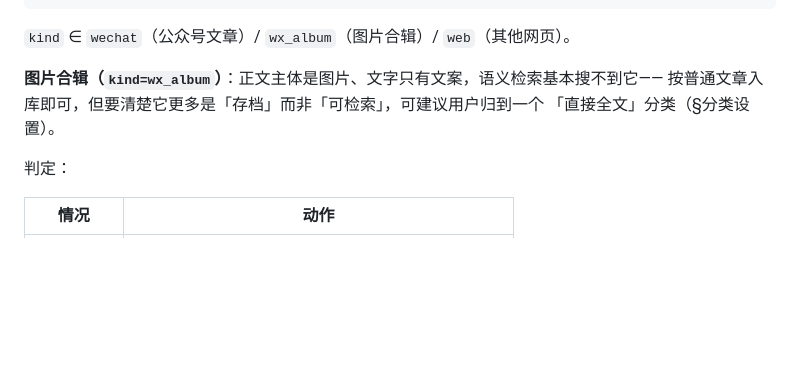
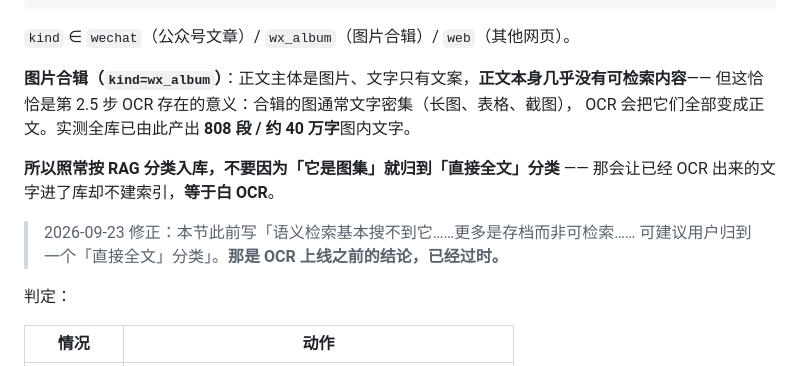
Before and after one commit to gaomails2024/myrag, a Markdown page: skill/SKILL.md, the part around the change. Drawn GitHub-style; blank space fills up the shorter version.

Commit message:
修正过时结论：图片合辑照常进 RAG 分类，不要归 fulltext
SKILL.md 里关于图片合辑的那段写于 OCR 上线之前，原文说「语义检索基本搜不到它……
更多是存档而非可检索……可建议用户归到一个「直接全文」分类」。

但第 2.5 步的 OCR 是**不可跳过**的，它会把图里的字全部写进正文 ——
实测全库已由此产出 808 段 / 约 40 万字图内文字。所以合辑现在是**可检索的**，
只是它的可检索内容主要来自「图里的字」而不是正文。

按旧建议执行会有的后果：合辑归 fulltext 类 → 不建索引 → 图内文字进了库
却搜不到，等于白 OCR。已核查当前五个分类全是 rag、无一篇文章落在 fulltext，
风险尚未发生；但文档不改，下次就会踩。

同批包含 wx_fetch.py 的两处合辑解析加固：[=] 语法、键名引号可有可无。

```diff
--- a/skill/SKILL.md
+++ b/skill/SKILL.md
@@ -235,9 +235,15 @@ python3 {{SKILL_DIR}}/scripts/wx_fetch.py \
 
 `kind` ∈ `wechat`（公众号文章）/ `wx_album`（图片合辑）/ `web`（其他网页）。
 
-**图片合辑（`kind=wx_album`）**：正文主体是图片、文字只有文案，语义检索基本搜不到它——
-按普通文章入库即可，但要清楚它更多是「存档」而非「可检索」，可建议用户归到一个
-「直接全文」分类（§分类设置）。
+**图片合辑（`kind=wx_album`）**：正文主体是图片、文字只有文案，**正文本身几乎没有可检索内容**——
+但这恰恰是第 2.5 步 OCR 存在的意义：合辑的图通常文字密集（长图、表格、截图），
+OCR 会把它们全部变成正文。实测全库已由此产出 **808 段 / 约 40 万字**图内文字。
+
+**所以照常按 RAG 分类入库，不要因为「它是图集」就归到「直接全文」分类** ——
+那会让已经 OCR 出来的文字进了库却不建索引，**等于白 OCR**。
+
+> 2026-09-23 修正：本节此前写「语义检索基本搜不到它……更多是存档而非可检索……
+> 可建议用户归到一个「直接全文」分类」。**那是 OCR 上线之前的结论，已经过时。**
 
 判定：
 
```
